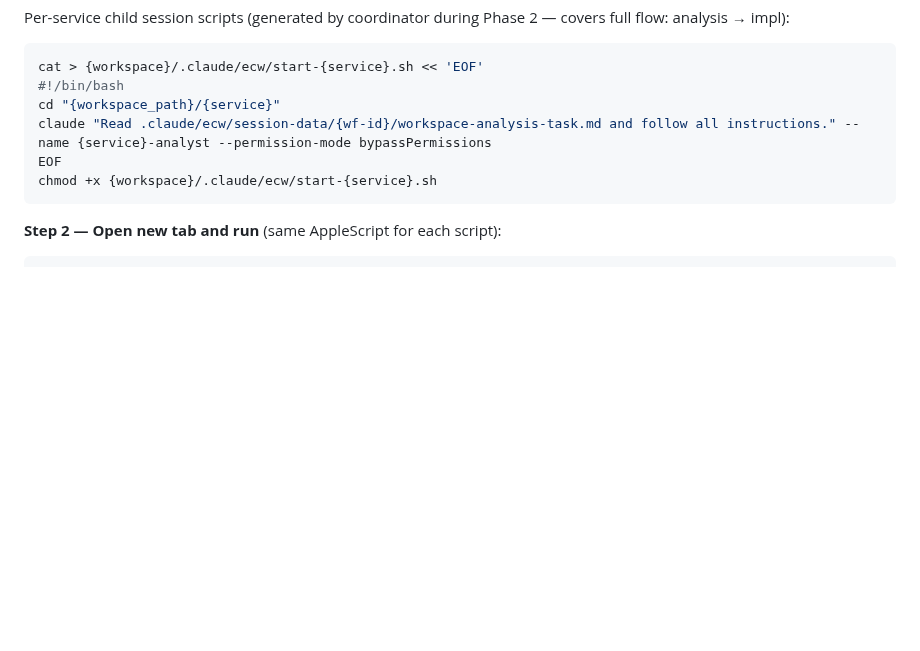
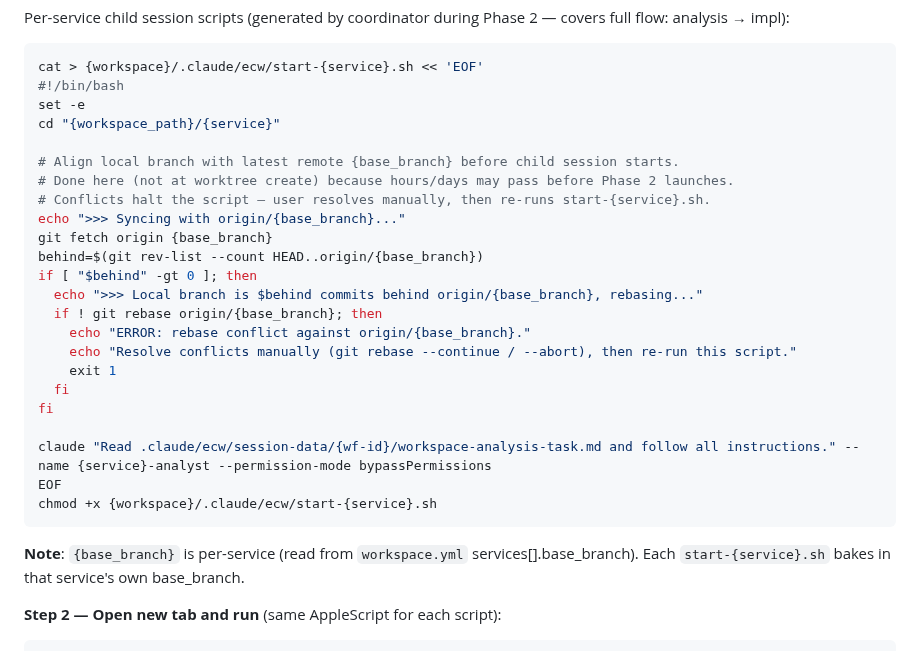
Before and after one commit to Aimeerrhythm/enterprise-change-workflow, a Markdown page: skills/workspace/terminal-adapters.md, the part around the change. Drawn GitHub-style; blank space fills up the shorter version.

Commit message:
step 3: 子 session 启动时自动 fetch+rebase 远端 base_branch
create 时只在 worktree 创建那一刻基于 origin/{base_branch}，进入 Phase 2 可能已经过去几小时甚至几天，远端走远。在 start-{service}.sh 第一步执行 fetch + rebase，冲突则停下来让用户处理（rebase --continue 后重跑脚本即可）。Phase 2 启动时还没写代码，rebase 几乎不会冲突；如果 Phase 4 重启脚本可能冲突已写 commit，由用户决定。

Co-Authored-By: Claude Opus 4.7 (1M context) <noreply@anthropic.com>

````diff
--- a/skills/workspace/terminal-adapters.md
+++ b/skills/workspace/terminal-adapters.md
@@ -39,11 +39,30 @@ Per-service child session scripts (generated by coordinator during Phase 2 — c
 ```bash
 cat > {workspace}/.claude/ecw/start-{service}.sh << 'EOF'
 #!/bin/bash
+set -e
 cd "{workspace_path}/{service}"
+
+# Align local branch with latest remote {base_branch} before child session starts.
+# Done here (not at worktree create) because hours/days may pass before Phase 2 launches.
+# Conflicts halt the script — user resolves manually, then re-runs start-{service}.sh.
+echo ">>> Syncing with origin/{base_branch}..."
+git fetch origin {base_branch}
+behind=$(git rev-list --count HEAD..origin/{base_branch})
+if [ "$behind" -gt 0 ]; then
+  echo ">>> Local branch is $behind commits behind origin/{base_branch}, rebasing..."
+  if ! git rebase origin/{base_branch}; then
+    echo "ERROR: rebase conflict against origin/{base_branch}."
+    echo "Resolve conflicts manually (git rebase --continue / --abort), then re-run this script."
+    exit 1
+  fi
+fi
+
 claude "Read .claude/ecw/session-data/{wf-id}/workspace-analysis-task.md and follow all instructions." --name {service}-analyst --permission-mode bypassPermissions
 EOF
 chmod +x {workspace}/.claude/ecw/start-{service}.sh
 ```
+
+**Note**: `{base_branch}` is per-service (read from `workspace.yml` services[].base_branch). Each `start-{service}.sh` bakes in that service's own base_branch.
 
 **Step 2 — Open new tab and run** (same AppleScript for each script):
 
````
